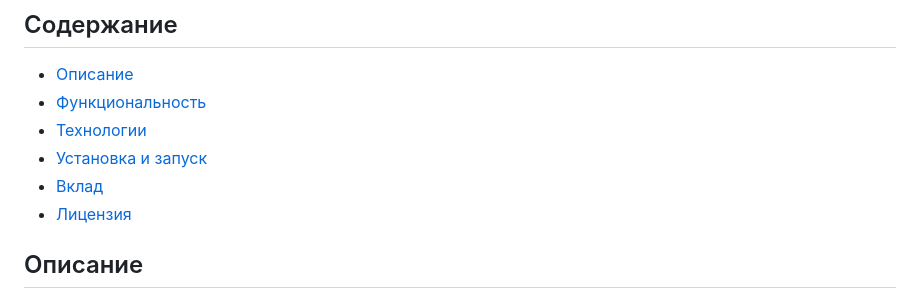
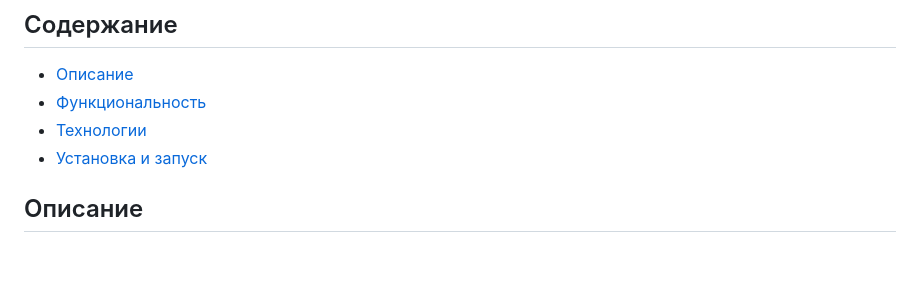
Before and after one commit to SHURSHALO/grocery_store, a Markdown page: README.md, the part around the change. Drawn GitHub-style; blank space fills up the shorter version.

```diff
--- a/README.md
+++ b/README.md
@@ -8,8 +8,6 @@
 - [Функциональность](#функциональность)
 - [Технологии](#технологии)
 - [Установка и запуск](#установка-и-запуск)
-- [Вклад](#вклад)
-- [Лицензия](#лицензия)
 
 ## Описание
 
```
